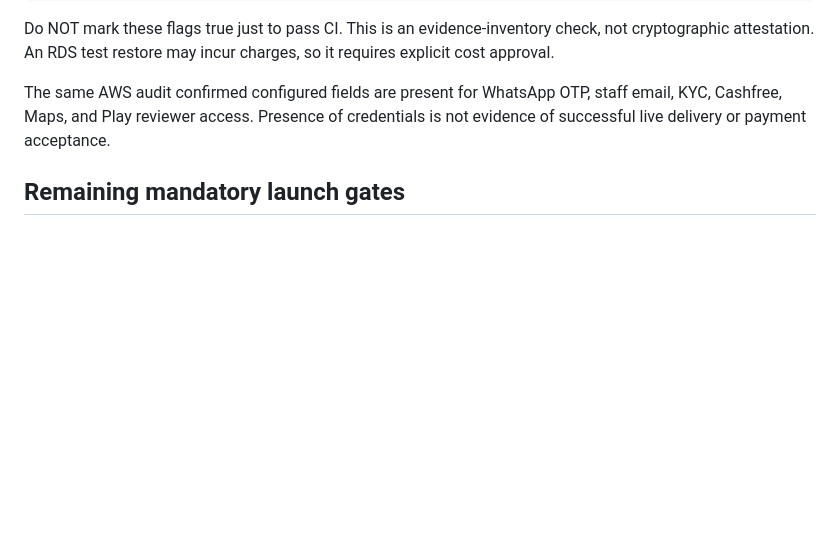
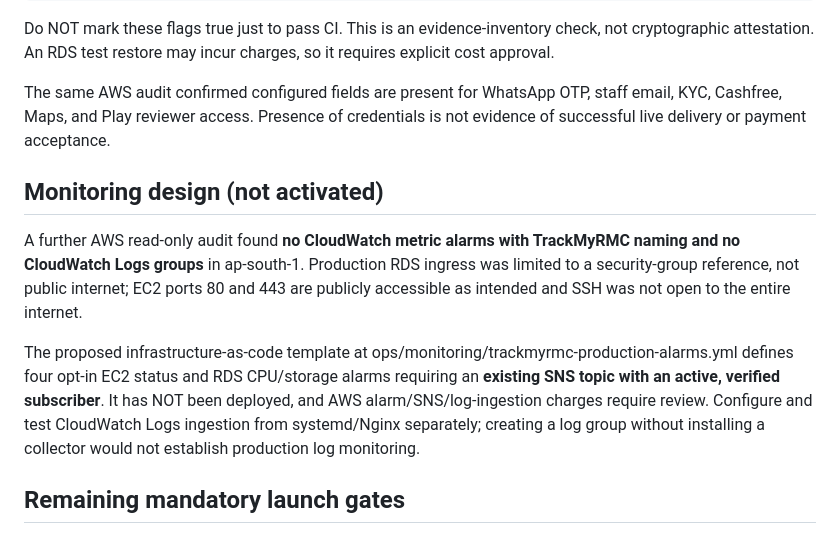
Before and after one commit to Aakruti7870/Track-My-RMC, a Markdown page: docs/LAUNCH_READINESS_2026-10-21.md, the part around the change. Rendered like a GitHub page; blank space fills up the shorter version.

Commit message:
docs(ops): capture production observability gap and opt-in alarm template

```diff
--- a/docs/LAUNCH_READINESS_2026-10-21.md
+++ b/docs/LAUNCH_READINESS_2026-10-21.md
@@ -47,6 +47,12 @@ Do NOT mark these flags true just to pass CI. This is an evidence-inventory chec
 
 The same AWS audit confirmed configured fields are present for WhatsApp OTP, staff email, KYC, Cashfree, Maps, and Play reviewer access. Presence of credentials is not evidence of successful live delivery or payment acceptance.
 
+## Monitoring design (not activated)
+
+A further AWS read-only audit found **no CloudWatch metric alarms with TrackMyRMC naming and no CloudWatch Logs groups** in ap-south-1. Production RDS ingress was limited to a security-group reference, not public internet; EC2 ports 80 and 443 are publicly accessible as intended and SSH was not open to the entire internet.
+
+The proposed infrastructure-as-code template at ops/monitoring/trackmyrmc-production-alarms.yml defines four opt-in EC2 status and RDS CPU/storage alarms requiring an **existing SNS topic with an active, verified subscriber**. It has NOT been deployed, and AWS alarm/SNS/log-ingestion charges require review. Configure and test CloudWatch Logs ingestion from systemd/Nginx separately; creating a log group without installing a collector would not establish production log monitoring.
+
 ## Remaining mandatory launch gates
 
 1. **Recovery and data**: reconcile the live postgres database against intended trackmyrmc, verify migration history and actual records, independently test isolated restoration, rotate exposed database credentials and rehearse rollback. Existing draft PR #42 remains unapproved.
```
